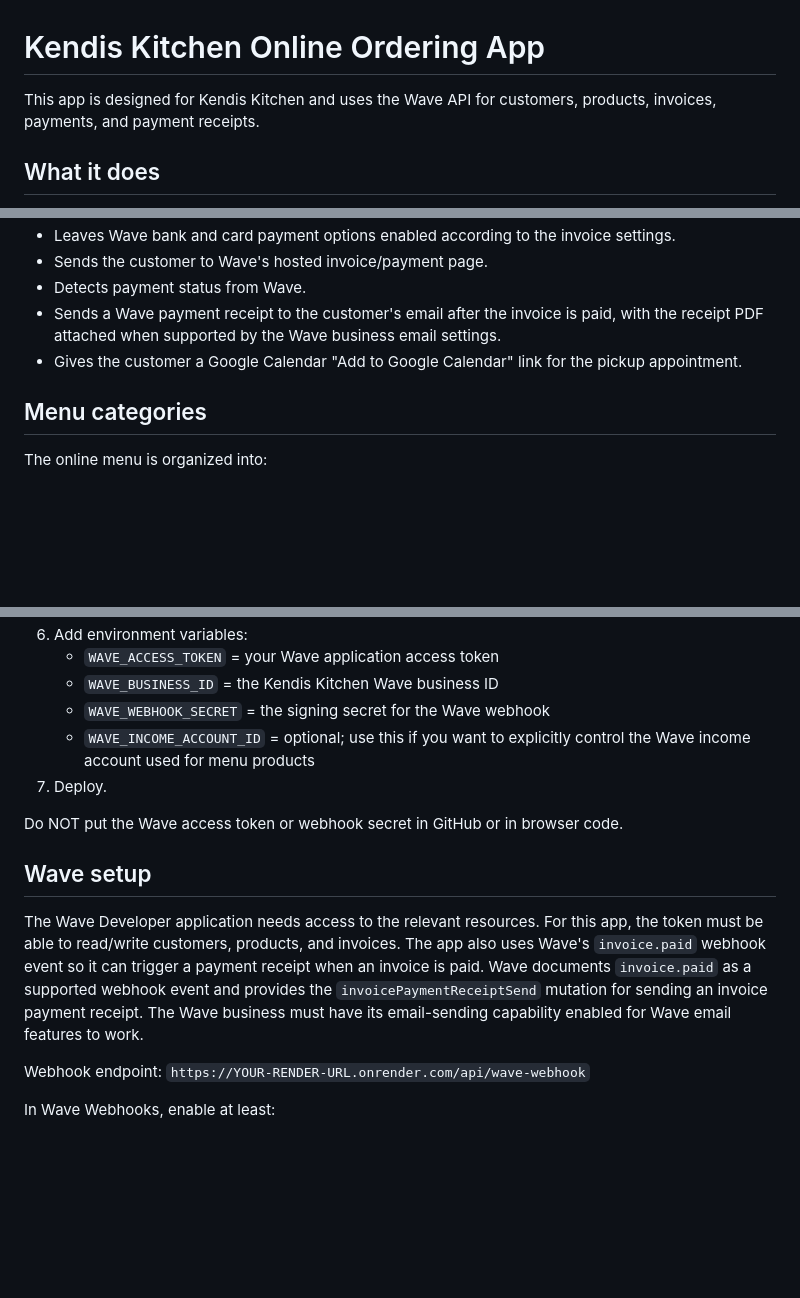
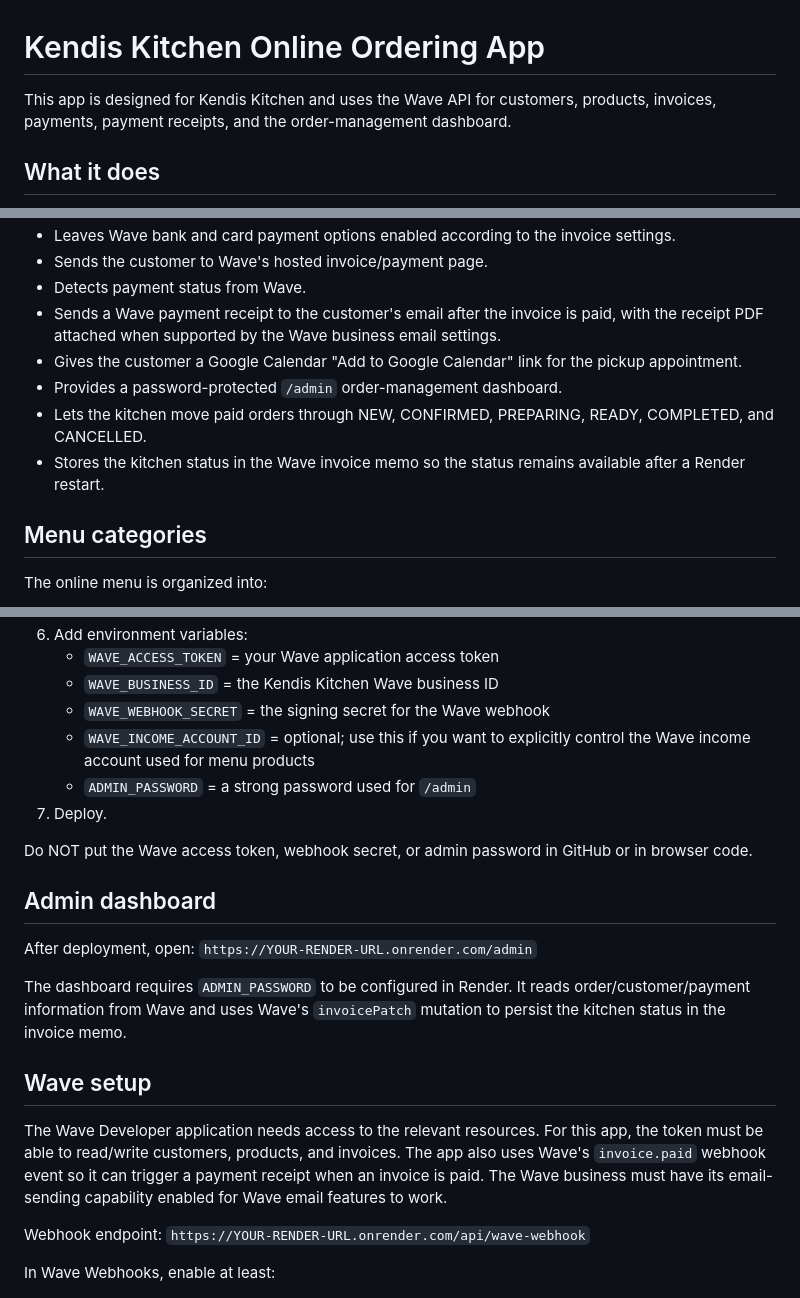
Before and after one commit to KENDISKITCHEN/kendis-kitchen-ordering, a Markdown page: README.md, 3 parts joined by grey strips. Rendered like a GitHub page; blank space fills up the shorter version.

Commit message:
Document order management dashboard

```diff
--- a/README.md
+++ b/README.md
@@ -1,6 +1,6 @@
 # Kendis Kitchen Online Ordering App
 
-This app is designed for Kendis Kitchen and uses the Wave API for customers, products, invoices, payments, and payment receipts.
+This app is designed for Kendis Kitchen and uses the Wave API for customers, products, invoices, payments, payment receipts, and the order-management dashboard.
 
 ## What it does
 - Shows the Kendis Kitchen menu with categories.
@@ -14,6 +14,9 @@ This app is designed for Kendis Kitchen and uses the Wave API for customers, pro
 - Detects payment status from Wave.
 - Sends a Wave payment receipt to the customer's email after the invoice is paid, with the receipt PDF attached when supported by the Wave business email settings.
 - Gives the customer a Google Calendar "Add to Google Calendar" link for the pickup appointment.
+- Provides a password-protected `/admin` order-management dashboard.
+- Lets the kitchen move paid orders through NEW, CONFIRMED, PREPARING, READY, COMPLETED, and CANCELLED.
+- Stores the kitchen status in the Wave invoice memo so the status remains available after a Render restart.
 
 ## Menu categories
 The online menu is organized into:
@@ -37,12 +40,19 @@ Wave's public API exposes a `disableCreditCardPayments` setting, but it does not
    - `WAVE_BUSINESS_ID` = the Kendis Kitchen Wave business ID
    - `WAVE_WEBHOOK_SECRET` = the signing secret for the Wave webhook
    - `WAVE_INCOME_ACCOUNT_ID` = optional; use this if you want to explicitly control the Wave income account used for menu products
+   - `ADMIN_PASSWORD` = a strong password used for `/admin`
 7. Deploy.
 
-Do NOT put the Wave access token or webhook secret in GitHub or in browser code.
+Do NOT put the Wave access token, webhook secret, or admin password in GitHub or in browser code.
+
+## Admin dashboard
+After deployment, open:
+`https://YOUR-RENDER-URL.onrender.com/admin`
+
+The dashboard requires `ADMIN_PASSWORD` to be configured in Render. It reads order/customer/payment information from Wave and uses Wave's `invoicePatch` mutation to persist the kitchen status in the invoice memo.
 
 ## Wave setup
-The Wave Developer application needs access to the relevant resources. For this app, the token must be able to read/write customers, products, and invoices. The app also uses Wave's `invoice.paid` webhook event so it can trigger a payment receipt when an invoice is paid. Wave documents `invoice.paid` as a supported webhook event and provides the `invoicePaymentReceiptSend` mutation for sending an invoice payment receipt. The Wave business must have its email-sending capability enabled for Wave email features to work.
+The Wave Developer application needs access to the relevant resources. For this app, the token must be able to read/write customers, products, and invoices. The app also uses Wave's `invoice.paid` webhook event so it can trigger a payment receipt when an invoice is paid. The Wave business must have its email-sending capability enabled for Wave email features to work.
 
 Webhook endpoint:
 `https://YOUR-RENDER-URL.onrender.com/api/wave-webhook`
```
